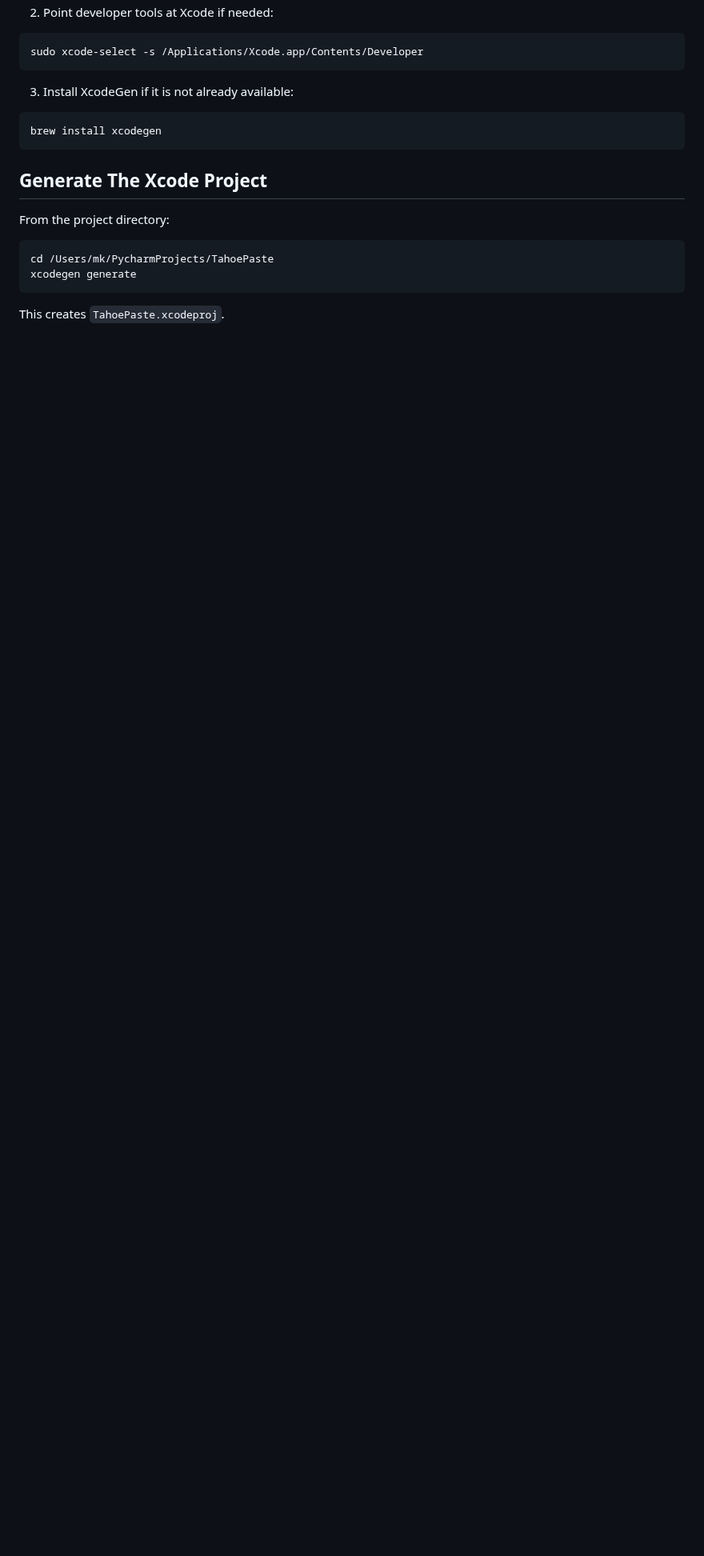
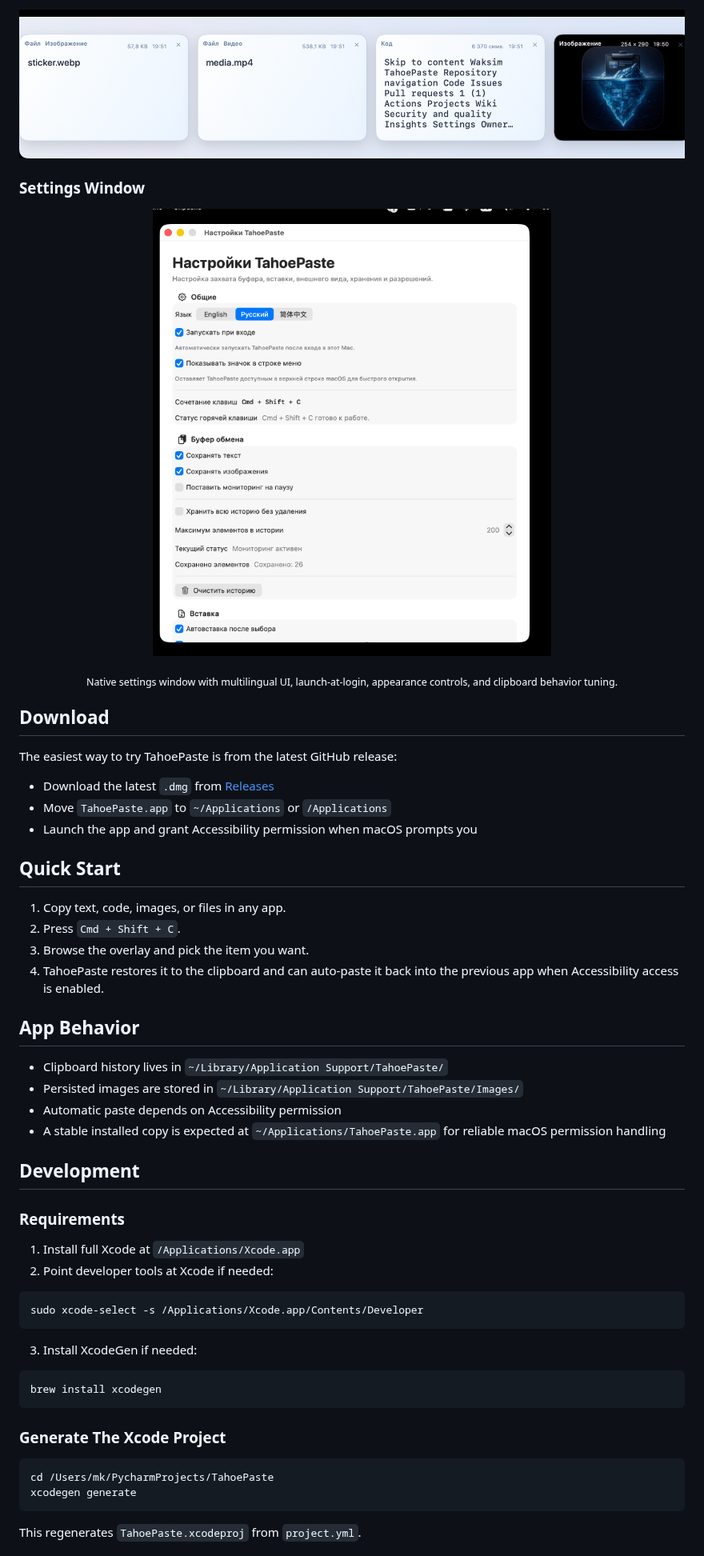
Before and after one commit to Waksim/TahoePaste, a Markdown page: README.md, the part around one of its changes. Shown at 80% size. Drawn GitHub-style; pictures changed too: docs/images/tahoepaste-overlay.png (added), docs/images/tahoepaste-settings.png (added); blank space fills up the shorter version.

````diff
--- a/README.md
+++ b/README.md
@@ -16,23 +57,62 @@ TahoePaste is a local-only clipboard manager for macOS Tahoe built with SwiftUI
+<p align="center">
+  <img src="docs/images/tahoepaste-overlay.png" alt="TahoePaste overlay showing clipboard cards" width="1000">
+</p>
+
+### Settings Window
+
+<p align="center">
+  <img src="docs/images/tahoepaste-settings.png" alt="TahoePaste settings window" width="760">
+</p>
+
+<p align="center">
+  <sub>Native settings window with multilingual UI, launch-at-login, appearance controls, and clipboard behavior tuning.</sub>
+</p>
+
+## Download
+
+The easiest way to try TahoePaste is from the latest GitHub release:
+
+- Download the latest `.dmg` from [Releases](https://github.com/Waksim/TahoePaste/releases)
+- Move `TahoePaste.app` to `~/Applications` or `/Applications`
+- Launch the app and grant Accessibility permission when macOS prompts you
+
+## Quick Start
+
+1. Copy text, code, images, or files in any app.
+2. Press `Cmd + Shift + C`.
+3. Browse the overlay and pick the item you want.
+4. TahoePaste restores it to the clipboard and can auto-paste it back into the previous app when Accessibility access is enabled.
+
+## App Behavior
+
+- Clipboard history lives in `~/Library/Application Support/TahoePaste/`
+- Persisted images are stored in `~/Library/Application Support/TahoePaste/Images/`
+- Automatic paste depends on Accessibility permission
+- A stable installed copy is expected at `~/Applications/TahoePaste.app` for reliable macOS permission handling
+
+## Development
+
+### Requirements
+
+1. Install full Xcode at `/Applications/Xcode.app`
 2. Point developer tools at Xcode if needed:
 
 ```bash
 sudo xcode-select -s /Applications/Xcode.app/Contents/Developer
 ```
 
-3. Install XcodeGen if it is not already available:
+3. Install XcodeGen if needed:
 
 ```bash
 brew install xcodegen
 ```
 
-## Generate The Xcode Project
-
-From the project directory:
+### Generate The Xcode Project
 
 ```bash
 cd /Users/mk/PycharmProjects/TahoePaste
 xcodegen generate
 ```
 
-This creates `TahoePaste.xcodeproj`.
+This regenerates `TahoePaste.xcodeproj` from `project.yml`.
 
````
Also changed, not shown: other parts of README.md (+88 -55 lines), docs/images/tahoepaste-icon.png (added).
